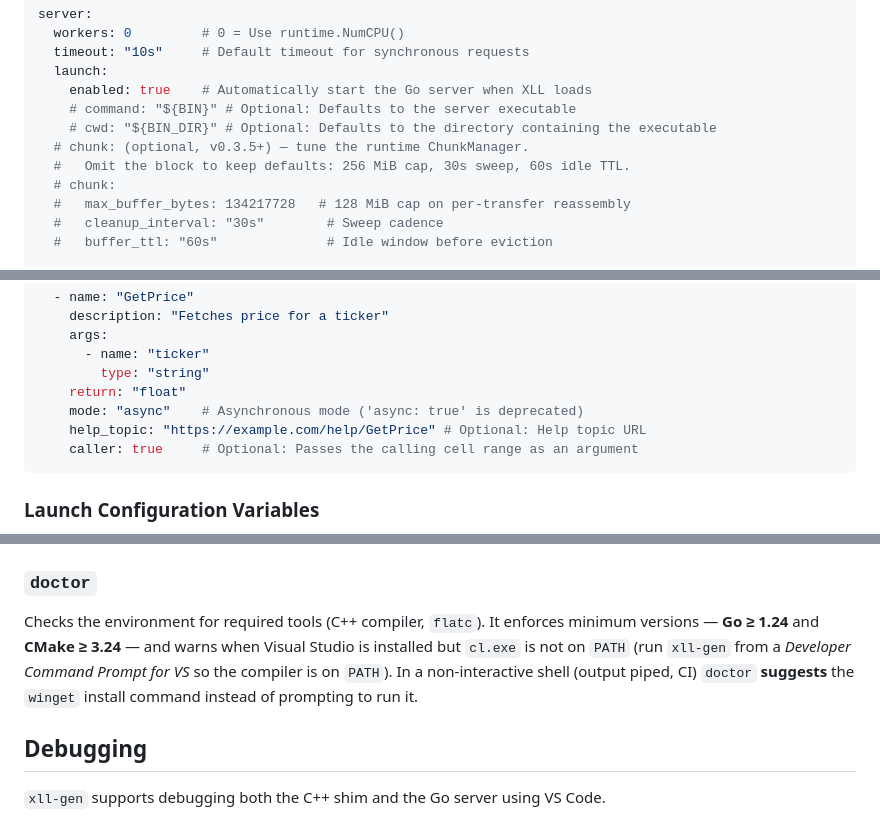
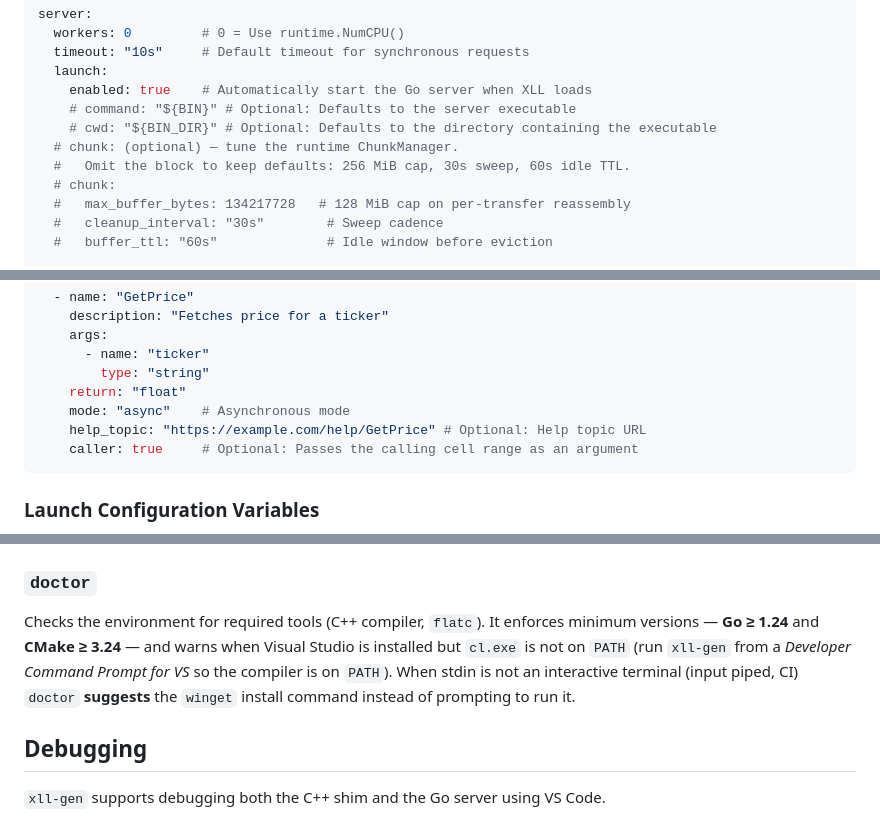
Before and after one commit to xll-gen/xll-gen, a Markdown page: README.md, 3 parts joined by grey strips. Rendered like a GitHub page.

Commit message:
docs: drop version-history notes from README; fix doctor interactivity wording (#332)
- Remove historical markers (v0.3.5+ on chunk, 'async: true is deprecated')
  per policy of keeping README present-tense only.
- The doctor prompt gate is stdin (stdinIsTerminal in cmd/doctor.go), not
  piped output — correct the CLI Reference wording.

Co-authored-by: Claude Fable 5 <noreply@anthropic.com>

````diff
--- a/README.md
+++ b/README.md
@@ -165,7 +165,7 @@ server:
     enabled: true    # Automatically start the Go server when XLL loads
     # command: "${BIN}" # Optional: Defaults to the server executable
     # cwd: "${BIN_DIR}" # Optional: Defaults to the directory containing the executable
-  # chunk: (optional, v0.3.5+) — tune the runtime ChunkManager.
+  # chunk: (optional) — tune the runtime ChunkManager.
   #   Omit the block to keep defaults: 256 MiB cap, 30s sweep, 60s idle TTL.
   # chunk:
   #   max_buffer_bytes: 134217728   # 128 MiB cap on per-transfer reassembly
@@ -209,7 +209,7 @@ functions:
       - name: "ticker"
         type: "string"
     return: "float"
-    mode: "async"    # Asynchronous mode ('async: true' is deprecated)
+    mode: "async"    # Asynchronous mode
     help_topic: "https://example.com/help/GetPrice" # Optional: Help topic URL
     caller: true     # Optional: Passes the calling cell range as an argument
 ```
@@ -544,8 +544,8 @@ Wraps `task build` to compile the project. Requires `task` to be installed.
 Checks the environment for required tools (C++ compiler, `flatc`). It enforces
 minimum versions — **Go ≥ 1.24** and **CMake ≥ 3.24** — and warns when Visual
 Studio is installed but `cl.exe` is not on `PATH` (run `xll-gen` from a
-*Developer Command Prompt for VS* so the compiler is on `PATH`). In a
-non-interactive shell (output piped, CI) `doctor` **suggests** the `winget`
+*Developer Command Prompt for VS* so the compiler is on `PATH`). When stdin is
+not an interactive terminal (input piped, CI) `doctor` **suggests** the `winget`
 install command instead of prompting to run it.
 
 ## Debugging
````
